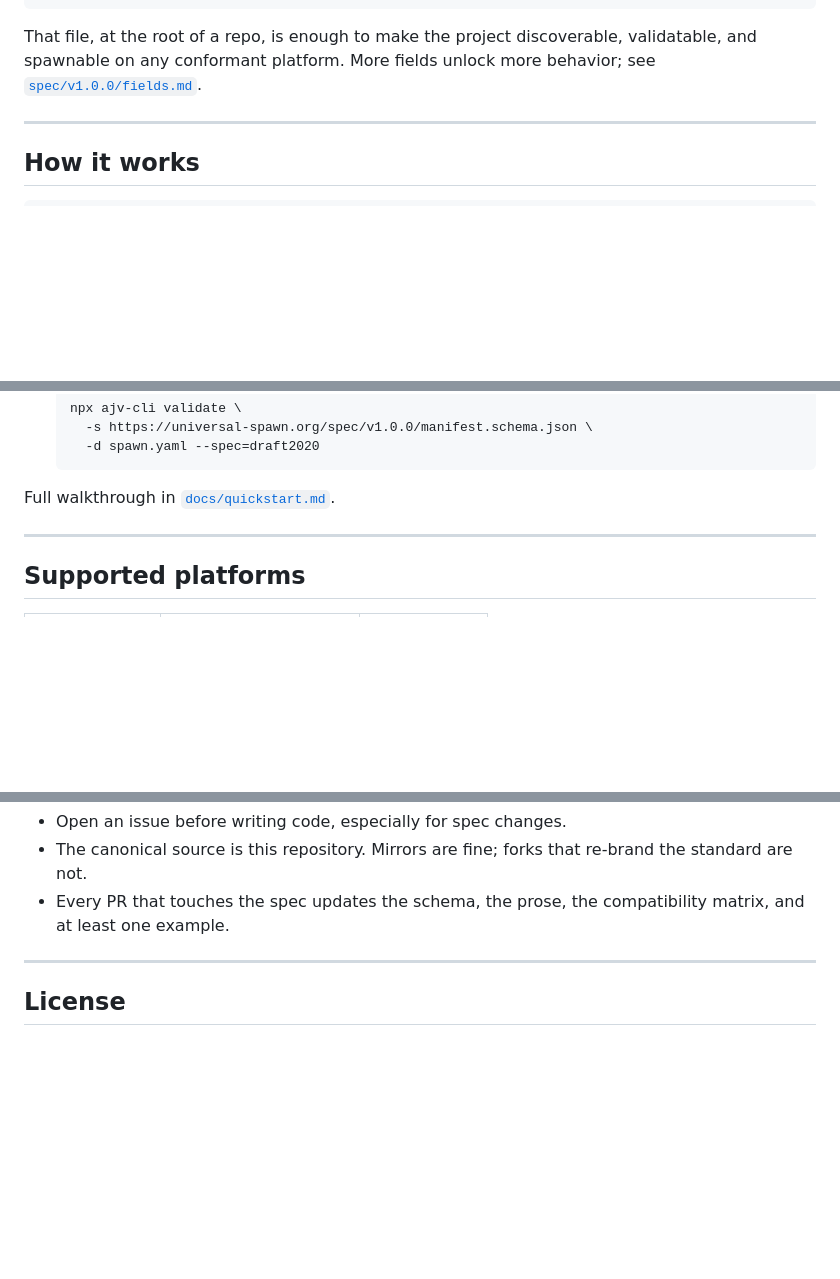
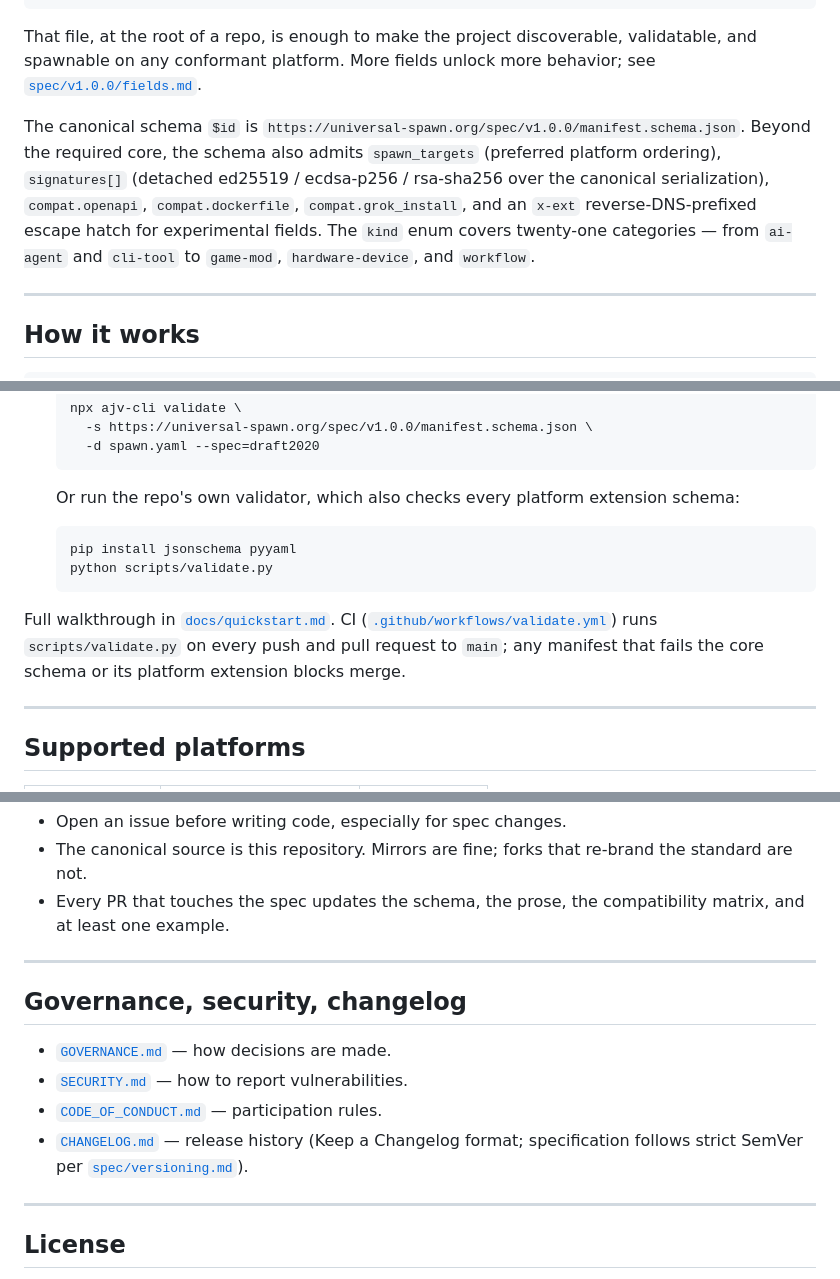
Before and after one commit to AgentMindCloud/universal-spawn, a Markdown page: README.md, 3 parts joined by grey strips. Drawn GitHub-style; blank space fills up the shorter version.

````diff
--- a/README.md
+++ b/README.md
@@ -73,6 +73,16 @@ discoverable, validatable, and spawnable on any conformant platform.
 More fields unlock more behavior; see
 [`spec/v1.0.0/fields.md`](spec/v1.0.0/fields.md).
 
+The canonical schema `$id` is
+`https://universal-spawn.org/spec/v1.0.0/manifest.schema.json`. Beyond
+the required core, the schema also admits `spawn_targets` (preferred
+platform ordering), `signatures[]` (detached ed25519 / ecdsa-p256 /
+rsa-sha256 over the canonical serialization), `compat.openapi`,
+`compat.dockerfile`, `compat.grok_install`, and an `x-ext`
+reverse-DNS-prefixed escape hatch for experimental fields. The `kind`
+enum covers twenty-one categories — from `ai-agent` and `cli-tool` to
+`game-mod`, `hardware-device`, and `workflow`.
+
 ---
 
 ## How it works
@@ -176,7 +190,19 @@ design/                       ← design system (Residual Frequencies)
      -d spawn.yaml --spec=draft2020
    ```
 
-Full walkthrough in [`docs/quickstart.md`](docs/quickstart.md).
+   Or run the repo's own validator, which also checks every platform
+   extension schema:
+
+   ```bash
+   pip install jsonschema pyyaml
+   python scripts/validate.py
+   ```
+
+Full walkthrough in [`docs/quickstart.md`](docs/quickstart.md). CI
+([`.github/workflows/validate.yml`](.github/workflows/validate.yml))
+runs `scripts/validate.py` on every push and pull request to `main`;
+any manifest that fails the core schema or its platform extension
+blocks merge.
 
 ---
 
@@ -224,6 +289,17 @@ Read [`CONTRIBUTING.md`](CONTRIBUTING.md). The short version:
 
 ---
 
+## Governance, security, changelog
+
+- [`GOVERNANCE.md`](GOVERNANCE.md) — how decisions are made.
+- [`SECURITY.md`](SECURITY.md) — how to report vulnerabilities.
+- [`CODE_OF_CONDUCT.md`](CODE_OF_CONDUCT.md) — participation rules.
+- [`CHANGELOG.md`](CHANGELOG.md) — release history (Keep a Changelog
+  format; specification follows strict SemVer per
+  [`spec/versioning.md`](spec/versioning.md)).
+
+---
+
 ## License
 
 Apache License 2.0. See [`LICENSE`](LICENSE). The specification itself
````
Also changed, not shown: other parts of README.md (+43 -0 lines).
